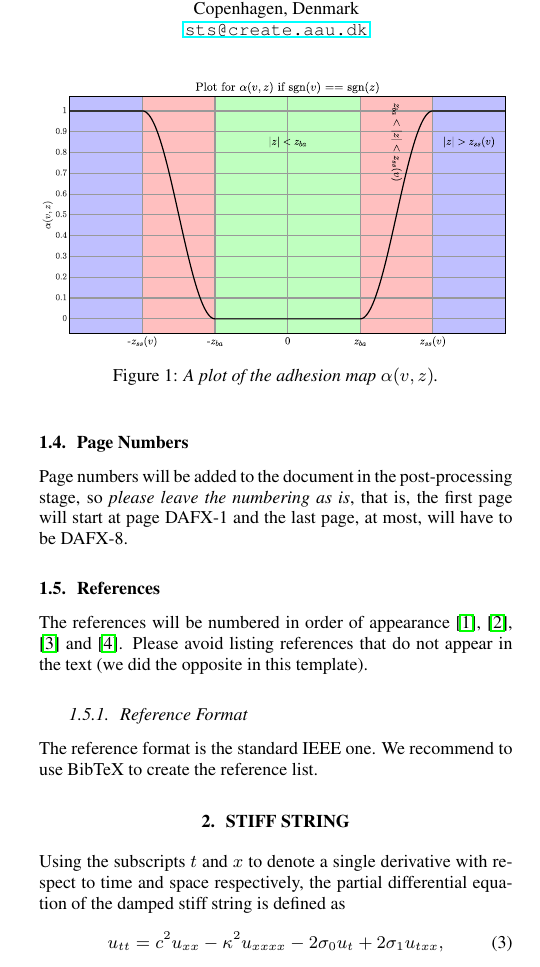
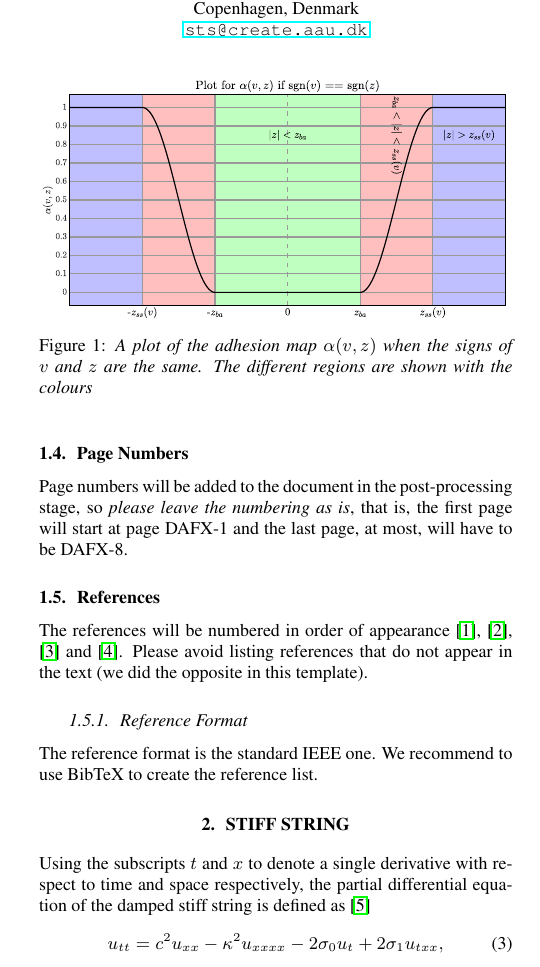
Before and after one commit to SilvinWillemsen/DAFxPaper, a LaTeX paper (dafx19_template_V3/DAFx_Templates_LaTeX/DAFx19_paper.tex): part of one column of page 1 of 4, cut so that both start at the same text. Compiled offline with pdfLaTeX.

Commit message:
More figure changes

```diff
--- a/dafx19_template_V3/DAFx_Templates_LaTeX/DAFx19_paper.tex
+++ b/dafx19_template_V3/DAFx_Templates_LaTeX/DAFx19_paper.tex
@@ -173,7 +173,7 @@ example of a figure spanning two columns.
 %
 \begin{figure}[ht]
 \centerline{\includegraphics[width=1.0\columnwidth]{alphaPlot}}
-\caption{\label{fft_plot}{\it A plot of the adhesion map $\alpha(v,z)$.}}
+\caption{\label{fft_plot}{\it A plot of the adhesion map $\alpha(v,z)$ when the signs of $v$ and $z$ are the same. The different regions are shown with the colours}}
 \end{figure}
 % %
 % \begin{figure*}[ht]
@@ -216,7 +216,7 @@ The references will be numbered in order of appearance \cite{Mitra:Kaiser:1993:D
 The reference format is the standard IEEE one. We recommend to use BibTeX to create the reference list.
 
 \section{Stiff String}
-Using the subscripts $t$ and $x$ to denote a single derivative with respect to time and space respectively, the partial differential equation of the damped stiff string is defined as
+Using the subscripts $t$ and $x$ to denote a single derivative with respect to time and space respectively, the partial differential equation of the damped stiff string is defined as \cite{Bilbao2009}
 \begin{equation}\label{eq:PDE}
     u_{tt} = c^2u_{xx}-\kappa^2u_{xxxx}-2\sigma_0u_t+2\sigma_1u_{txx},
 \end{equation}
```
Also changed, not shown: dafx19_template_V3/DAFx_Templates_LaTeX/DAFx19_tmpl.bib (+7 -0 lines), dafx19_template_V3/DAFx_Templates_LaTeX/alphaPlot.eps, dafx19_template_V3/DAFx_Templates_LaTeX/DAFx19_paper.tex (5 more changed lines).
